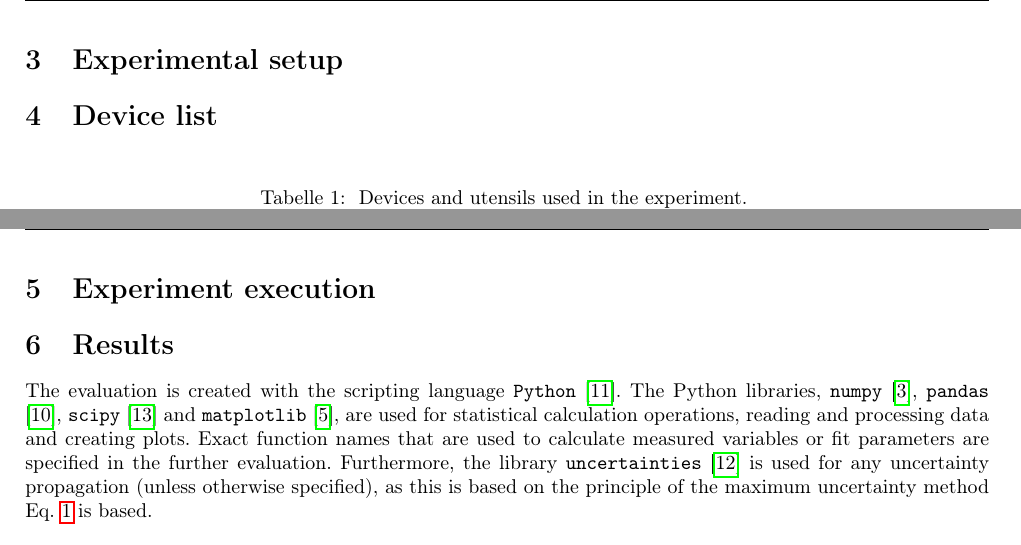
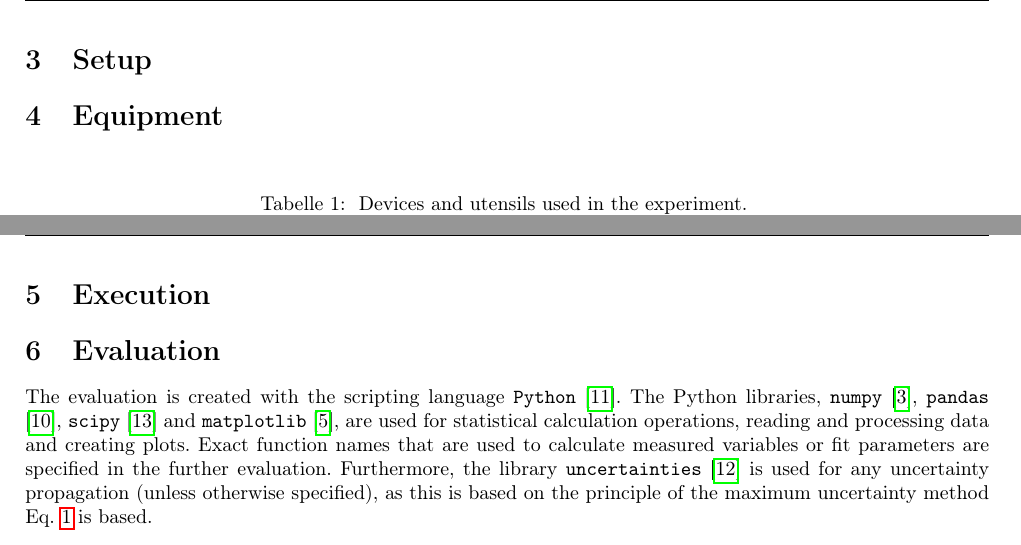
Before and after one commit to LexSoko/MTPA_LAB, a LaTeX document (Latex/Absorption_Spectroscopy/lab_report.tex, which reads Latex/Absorption_Spectroscopy/chapters/4_versuchsanordnung.tex, Latex/Absorption_Spectroscopy/chapters/5_geraeteliste.tex, Latex/Absorption_Spectroscopy/chapters/6_versuchsdurchfuehrung.tex): two parts of pages 5 and 6 of 6, joined at a grey line, cut at the place of the change. Compiled offline with pdfLaTeX.

Commit message:
Rename chapters

```diff
--- a/Latex/Absorption_Spectroscopy/chapters/4_versuchsanordnung.tex
+++ b/Latex/Absorption_Spectroscopy/chapters/4_versuchsanordnung.tex
@@ -1,3 +1,3 @@
 %************VERSUCHSANORDNUNG*************
-\section{Experimental setup}
+\section{Setup}
 \label{sec:versuchsandordnung}
--- a/Latex/Absorption_Spectroscopy/chapters/5_geraeteliste.tex
+++ b/Latex/Absorption_Spectroscopy/chapters/5_geraeteliste.tex
@@ -1,5 +1,5 @@
 %************GERÄTELISTE***************
-\section{Device list}
+\section{Equipment}
 \label{sec:geraeteliste}
 \begin{table}[H]
 	\centering
--- a/Latex/Absorption_Spectroscopy/chapters/6_versuchsdurchfuehrung.tex
+++ b/Latex/Absorption_Spectroscopy/chapters/6_versuchsdurchfuehrung.tex
@@ -1,3 +1,3 @@
 %************VERSUCHSDURCHFÜHRUNG & MESSERGEBNISSE***********
-\section{Experiment execution}
+\section{Execution}
 \label{sec:versuchdurchfuehrung-messergebnisse}
--- a/Latex/Absorption_Spectroscopy/chapters/7_auswertung.tex
+++ b/Latex/Absorption_Spectroscopy/chapters/7_auswertung.tex
@@ -1,5 +1,5 @@
 %************AUSWERTUNG****************
-\section{Results}
+\section{Evaluation}
 \label{sec:auswertung}
 The evaluation is created with the scripting language \verb|Python| \cite{PYTHON}.
 The Python libraries, \verb|numpy| \cite{harris2020array}, \verb|pandas| \cite{reback2020pandas}, \verb|scipy| \cite{2020SciPy-NMeth} and \verb|matplotlib| \cite{Hunter:2007}, are used for statistical calculation operations, reading and processing data and creating plots.
```
Also changed, not shown: Latex/Absorption_Spectroscopy/chapters/2_aufgabenstellung.tex (+1 -1 lines), Latex/Absorption_Spectroscopy/chapters/3_grundlagen.tex (+1 -1 lines).
